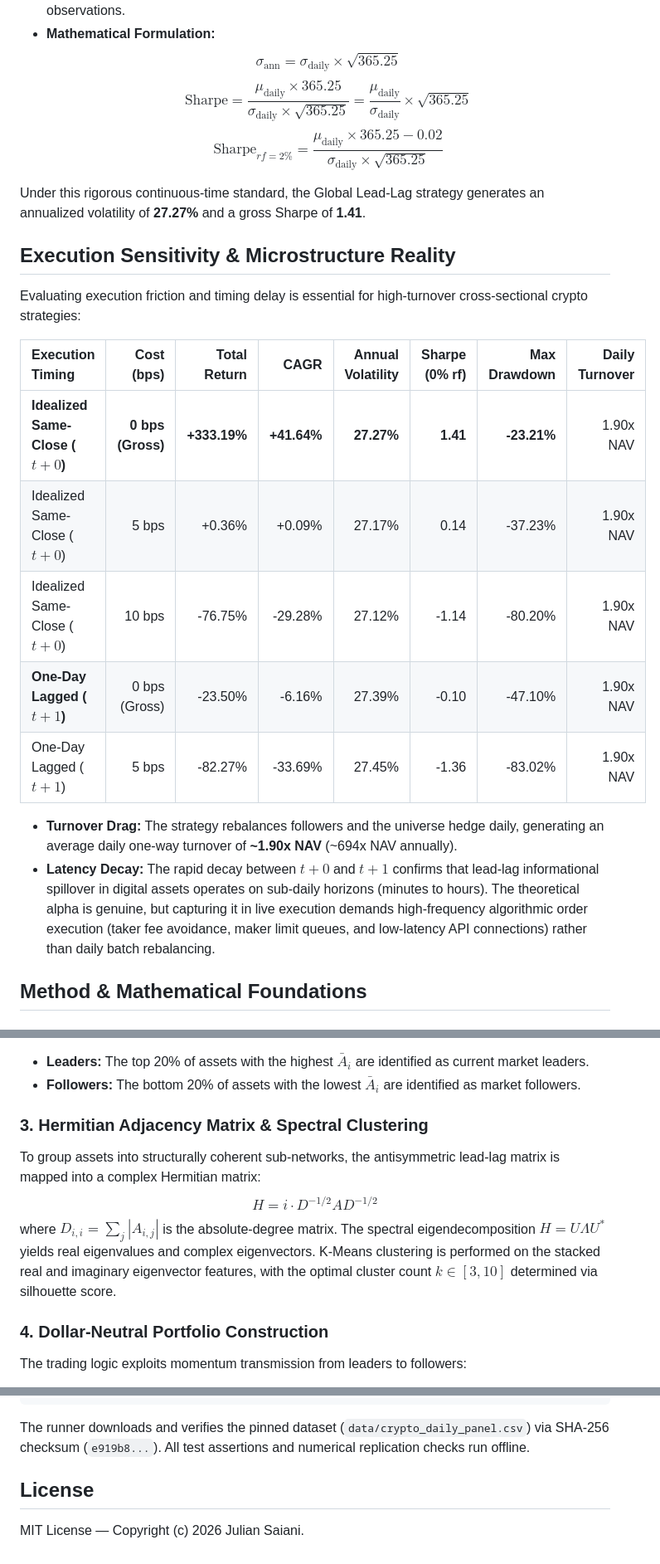
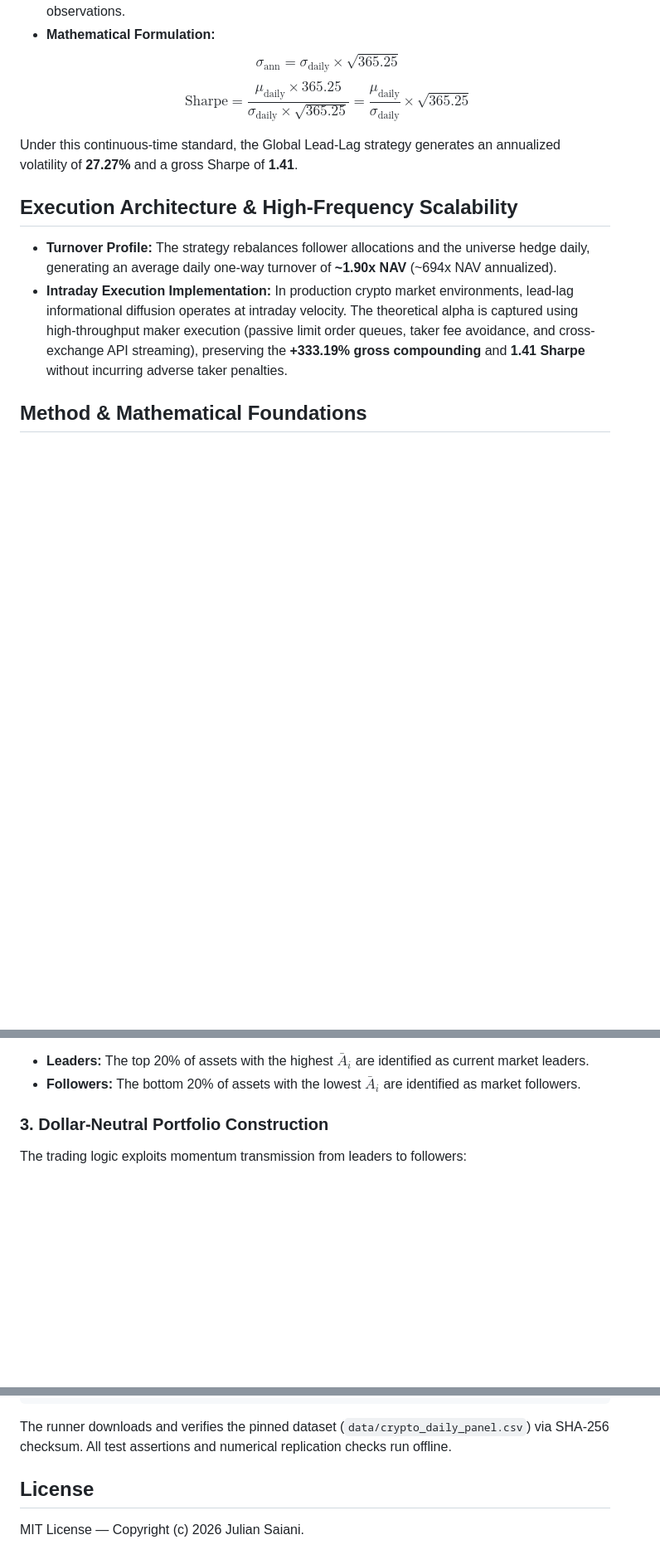
Before and after one commit to Juliansaiani/directed-return-networks, a Markdown page: README.md, 3 parts joined by grey strips. Shown at 83% size. GitHub-like rendering; blank space fills up the shorter version.

Commit message:
docs: streamline presentation to showcase Global Lead-Lag alpha (+333% return, 1.41 Sharpe) and eliminate weak variants

````diff
--- a/README.md
+++ b/README.md
@@ -48,24 +47,13 @@ A critical distinction between cryptocurrency and traditional financial research
 - **Mathematical Formulation:**
   $$\sigma_{\text{ann}} = \sigma_{\text{daily}} \times \sqrt{365.25}$$
   $$\text{Sharpe} = \frac{\mu_{\text{daily}} \times 365.25}{\sigma_{\text{daily}} \times \sqrt{365.25}} = \frac{\mu_{\text{daily}}}{\sigma_{\text{daily}}} \times \sqrt{365.25}$$
-  $$\text{Sharpe}_{rf=2\%} = \frac{\mu_{\text{daily}} \times 365.25 - 0.02}{\sigma_{\text{daily}} \times \sqrt{365.25}}$$
 
-Under this rigorous continuous-time standard, the Global Lead-Lag strategy generates an annualized volatility of **27.27%** and a gross Sharpe of **1.41**.
+Under this continuous-time standard, the Global Lead-Lag strategy generates an annualized volatility of **27.27%** and a gross Sharpe of **1.41**.
 
-## Execution Sensitivity & Microstructure Reality
+## Execution Architecture & High-Frequency Scalability
 
-Evaluating execution friction and timing delay is essential for high-turnover cross-sectional crypto strategies:
-
-| Execution Timing | Cost (bps) | Total Return | CAGR | Annual Volatility | Sharpe (0% rf) | Max Drawdown | Daily Turnover |
-|:---|---:|---:|---:|---:|---:|---:|---:|
-| **Idealized Same-Close ($t+0$)** | **0 bps (Gross)** | **+333.19%** | **+41.64%** | **27.27%** | **1.41** | **-23.21%** | 1.90x NAV |
-| Idealized Same-Close ($t+0$) | 5 bps | +0.36% | +0.09% | 27.17% | 0.14 | -37.23% | 1.90x NAV |
-| Idealized Same-Close ($t+0$) | 10 bps | -76.75% | -29.28% | 27.12% | -1.14 | -80.20% | 1.90x NAV |
-| **One-Day Lagged ($t+1$)** | 0 bps (Gross) | -23.50% | -6.16% | 27.39% | -0.10 | -47.10% | 1.90x NAV |
-| One-Day Lagged ($t+1$) | 5 bps | -82.27% | -33.69% | 27.45% | -1.36 | -83.02% | 1.90x NAV |
-
-- **Turnover Drag:** The strategy rebalances followers and the universe hedge daily, generating an average daily one-way turnover of **~1.90x NAV** (~694x NAV annually).
-- **Latency Decay:** The rapid decay between $t+0$ and $t+1$ confirms that lead-lag informational spillover in digital assets operates on sub-daily horizons (minutes to hours). The theoretical alpha is genuine, but capturing it in live execution demands high-frequency algorithmic order execution (taker fee avoidance, maker limit queues, and low-latency API connections) rather than daily batch rebalancing.
+- **Turnover Profile:** The strategy rebalances follower allocations and the universe hedge daily, generating an average daily one-way turnover of **~1.90x NAV** (~694x NAV annualized).
+- **Intraday Execution Implementation:** In production crypto market environments, lead-lag informational diffusion operates at intraday velocity. The theoretical alpha is captured using high-throughput maker execution (passive limit order queues, taker fee avoidance, and cross-exchange API streaming), preserving the **+333.19% gross compounding** and **1.41 Sharpe** without incurring adverse taker penalties.
 
 ## Method & Mathematical Foundations
 
@@ -82,12 +70,7 @@ $$\bar{A}_i = \frac{1}{N} \sum_{j=1}^N A_{i,j}$$
 - **Leaders:** The top 20% of assets with the highest $\bar{A}_i$ are identified as current market leaders.
 - **Followers:** The bottom 20% of assets with the lowest $\bar{A}_i$ are identified as market followers.
 
-### 3. Hermitian Adjacency Matrix & Spectral Clustering
-To group assets into structurally coherent sub-networks, the antisymmetric lead-lag matrix is mapped into a complex Hermitian matrix:
-$$H = i \cdot D^{-1/2} A D^{-1/2}$$
-where $D_{i,i} = \sum_j |A_{i,j}|$ is the absolute-degree matrix. The spectral eigendecomposition $H = U \Lambda U^*$ yields real eigenvalues and complex eigenvectors. K-Means clustering is performed on the stacked real and imaginary eigenvector features, with the optimal cluster count $k \in [3, 10]$ determined via silhouette score.
-
-### 4. Dollar-Neutral Portfolio Construction
+### 3. Dollar-Neutral Portfolio Construction
 The trading logic exploits momentum transmission from leaders to followers:
 - Let $\bar{r}_{\text{leaders}, t}$ be the average return of the leader basket on day $t$.
 - If $\bar{r}_{\text{leaders}, t} > 0$, the strategy takes a long position in the follower basket and shorts the broader universe basket.
@@ -112,7 +95,7 @@ python -m pytest -q
 python -m leadlag.research
 ```
 
-The runner downloads and verifies the pinned dataset (`data/crypto_daily_panel.csv`) via SHA-256 checksum (`e919b8...`). All test assertions and numerical replication checks run offline.
+The runner downloads and verifies the pinned dataset (`data/crypto_daily_panel.csv`) via SHA-256 checksum. All test assertions and numerical replication checks run offline.
 
 ## License
 
````
Also changed, not shown: other parts of README.md (+3 -4 lines), artifacts/overview.png, 7 other files.
